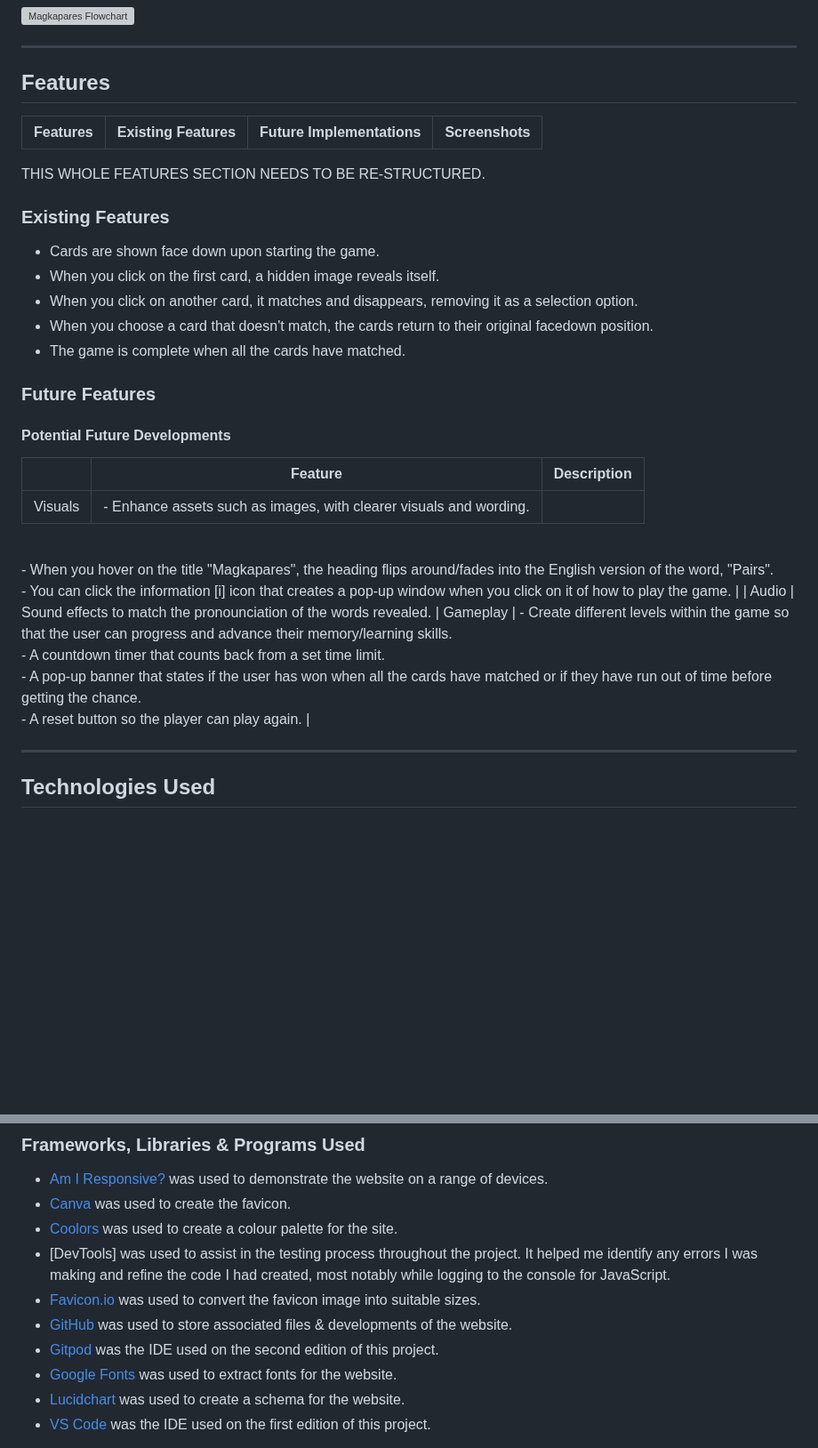
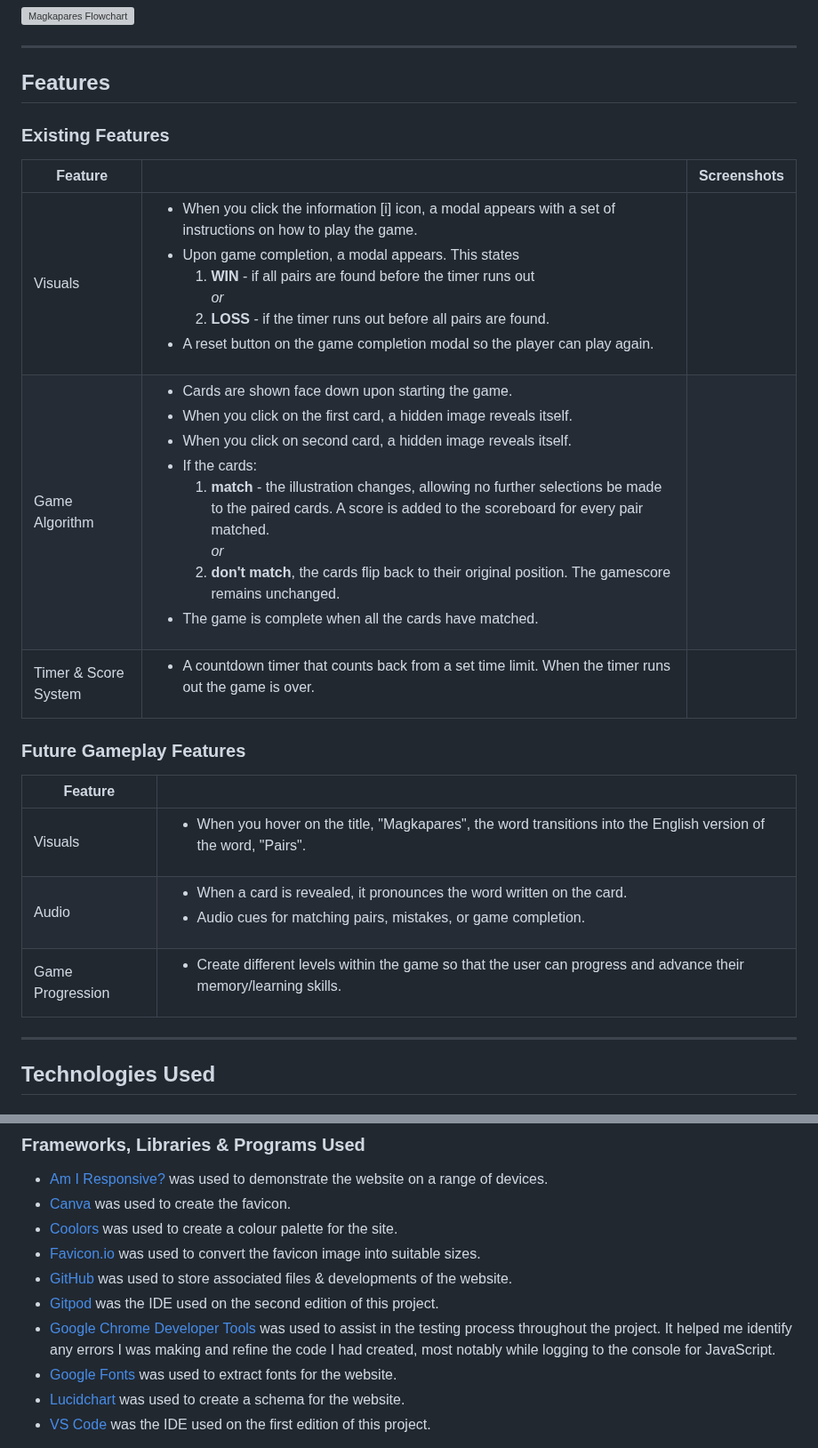
Before and after one commit to KateMcGuane/magkapares, a Markdown page: README.md, 2 parts joined by grey strips. Shown at 89% size. Drawn GitHub-style; blank space fills up the shorter version; grey boxes are pictures that could not be loaded.

Commit message:
Update features section of README

```diff
--- a/README.md
+++ b/README.md
@@ -76,35 +76,23 @@ I used a flowchart to illustrate some of the main logical points before I began
 
 ## Features
 
-| Features | Existing Features | Future Implementations | Screenshots |
-| --- | --- | --- | --- |
 
-
-THIS WHOLE FEATURES SECTION NEEDS TO BE RE-STRUCTURED.
 
 ### Existing Features
 
-- Cards are shown face down upon starting the game.
-- When you click on the first card, a hidden image reveals itself.
-- When you click on another card, it matches and disappears, removing it as a selection option.
-- When you choose a card that doesn't match, the cards return to their original facedown position.
-- The game is complete when all the cards have matched.
+  | Feature | | Screenshots |
+  | --- | --- | --- |
+  | Visuals | <ul><li>When you click the information [i] icon, a modal appears with a set of instructions on how to play the game.</li></li><li>Upon game completion, a modal appears. This states <ol type="a"><li>**WIN** - if all pairs are found before the timer runs out</li>*or*<li>**LOSS** - if the timer runs out before all pairs are found.</li></ol><li>A reset button on the game completion modal so the player can play again.</li></ul>|
+  | Game Algorithm | <ul><li>Cards are shown face down upon starting the game.</li><li>When you click on the first card, a hidden image reveals itself.</li><li>When you click on second card, a hidden image reveals itself. <li>If the cards: <ol type="a"><li>**match** - the illustration changes, allowing no further selections be made to the paired cards. A score is added to the scoreboard for every pair matched.</li>*or*<li>**don't match**, the cards flip back to their original position. The gamescore remains unchanged.</li></ol></li><li>The game is complete when all the cards have matched.</li></ul> |
+  | Timer & Score System | <ul><li>A countdown timer that counts back from a set time limit. When the timer runs out the game is over.</li></ul> |
 
+### Future Gameplay Features
 
-### Future Features
-
-  #### Potential Future Developments
-
-  | | Feature | Description |
-  | --- | --- | --- |
-  | Visuals | - Enhance assets such as images, with clearer visuals and wording.
-  <br> - When you hover on the title "Magkapares", the heading flips around/fades into the English version of the word, "Pairs".
-  <br> - You can click the information [i] icon that creates a pop-up window when you click on it of how to play the game. |
-  | Audio | Sound effects to match the pronounciation of the words revealed.
-  | Gameplay | - Create different levels within the game so that the user can progress and advance their memory/learning skills.
-  <br>- A countdown timer that counts back from a set time limit.
-  <br> - A pop-up banner that states if the user has won when all the cards have matched or if they have run out of time before getting the chance.
-  <br> - A reset button so the player can play again. |
+  | Feature |  |
+  | --- | --- |
+  | Visuals | <ul><li>When you hover on the title, "Magkapares", the word transitions into the English version of the word, "Pairs".</li></ul>|
+  | Audio | <ul><li>When a card is revealed, it pronounces the word written on the card.</li><li>Audio cues for matching pairs, mistakes, or game completion.</li></ul>|
+  | Game Progression | <ul><li>Create different levels within the game so that the user can progress and advance their memory/learning skills.</li></ul> |
 
 
 ---
@@ -123,10 +111,10 @@ THIS WHOLE FEATURES SECTION NEEDS TO BE RE-STRUCTURED.
 - [Am I Responsive?](http://ami.responsivedesign.is/)  was used to demonstrate the website on a range of devices.
 - [Canva](https://www.canva.com/) was used to create the favicon.
 - [Coolors](https://coolors.co/) was used to create a colour palette for the site.
-- [DevTools] was used to assist in the testing process throughout the project. It helped me identify any errors I was making and refine the code I had created, most notably while logging to the console for JavaScript.
 - [Favicon.io](https://favicon.io/favicon-converter/) was used to convert the favicon image into suitable sizes.
 - [GitHub](https://github.com/) was used to store associated files & developments of the website.
 - [Gitpod](https://www.gitpod.io/) was the IDE used on the second edition of this project.
+- [Google Chrome Developer Tools](https://developer.chrome.com/docs/devtools/overview/) was used to assist in the testing process throughout the project. It helped me identify any errors I was making and refine the code I had created, most notably while logging to the console for JavaScript.
 - [Google Fonts](https://fonts.google.com/) was used to extract fonts for the website.
 - [Lucidchart](https://www.lucidchart.com/pages) was used to create a schema for the website.
 - [VS Code](https://code.visualstudio.com/) was the IDE used on the first edition of this project.
```
